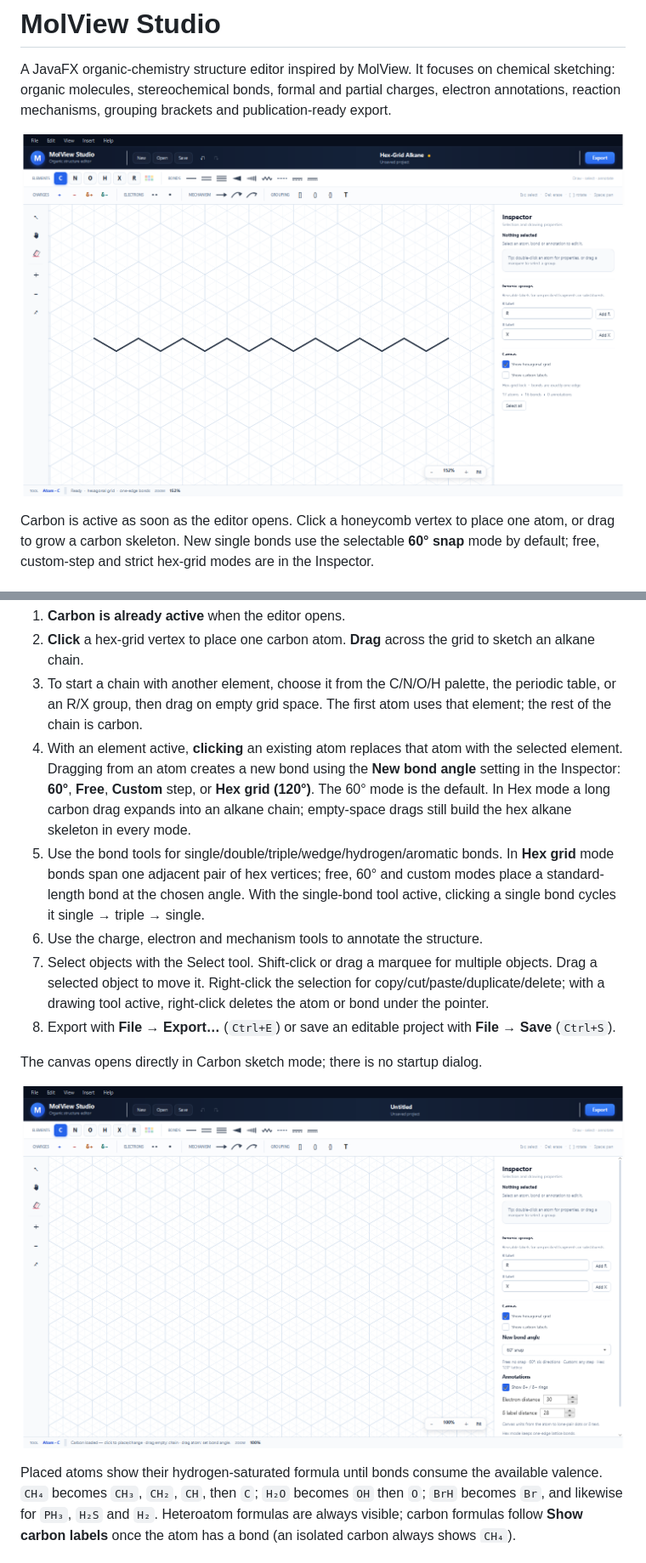
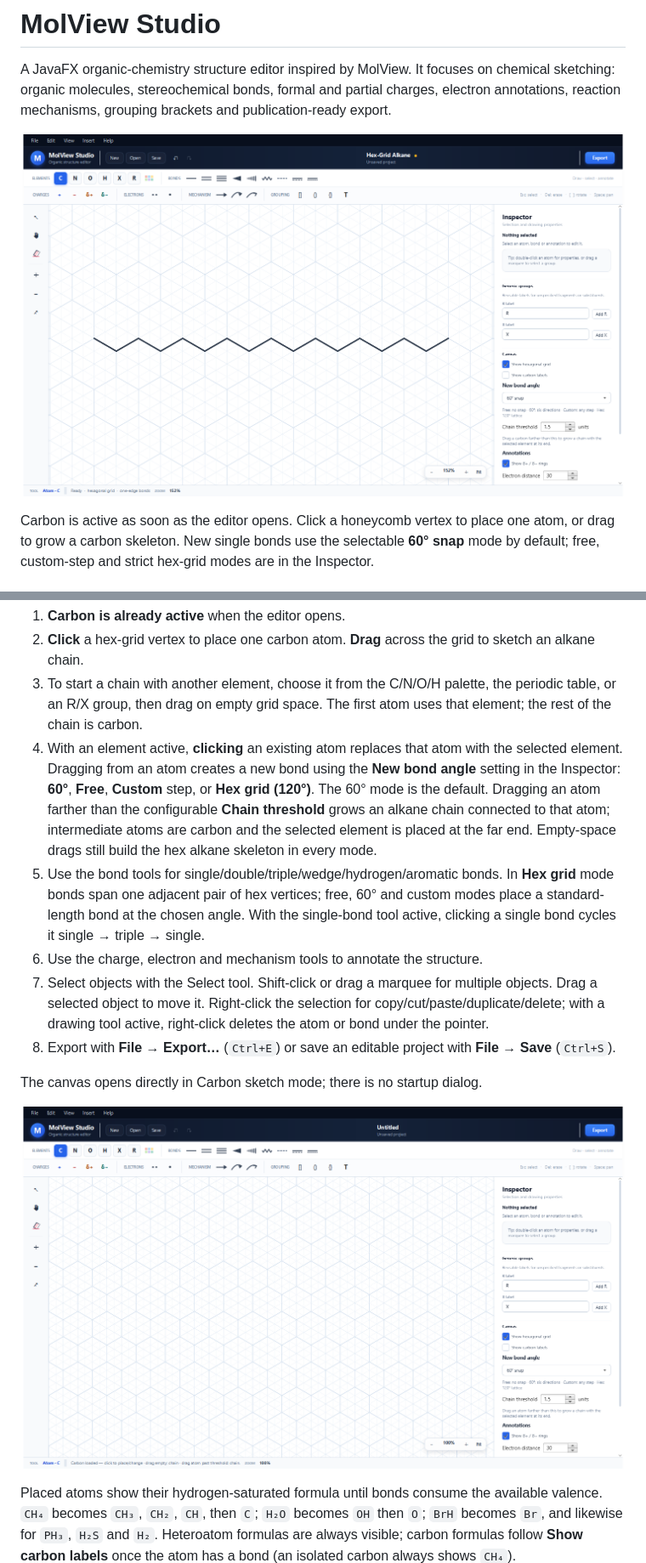
Before and after one commit to Redtone15/Chemdrew, a Markdown page: README.md, 2 parts joined by grey strips. Shown at 85% size. GitHub-like rendering; pictures changed too: assets/screenshot-start.png, assets/screenshot.png.

Commit message:
Add long chain support

```diff
--- a/README.md
+++ b/README.md
@@ -98,9 +98,11 @@ run.bat --example
 4. With an element active, **clicking** an existing atom replaces that atom with
    the selected element. Dragging from an atom creates a new bond using the
    **New bond angle** setting in the Inspector: **60°**, **Free**, **Custom**
-   step, or **Hex grid (120°)**. The 60° mode is the default. In Hex mode a long
-   carbon drag expands into an alkane chain; empty-space drags still build the
-   hex alkane skeleton in every mode.
+   step, or **Hex grid (120°)**. The 60° mode is the default. Dragging an atom
+   farther than the configurable **Chain threshold** grows an alkane chain
+   connected to that atom; intermediate atoms are carbon and the selected element
+   is placed at the far end. Empty-space drags still build the hex alkane skeleton
+   in every mode.
 5. Use the bond tools for single/double/triple/wedge/hydrogen/aromatic bonds.
    In **Hex grid** mode bonds span one adjacent pair of hex vertices; free, 60°
    and custom modes place a standard-length bond at the chosen angle. With the
```
Also changed, not shown: other parts of README.md (+11 -5 lines), assets/screenshot-sn2.png, 7 other files.
